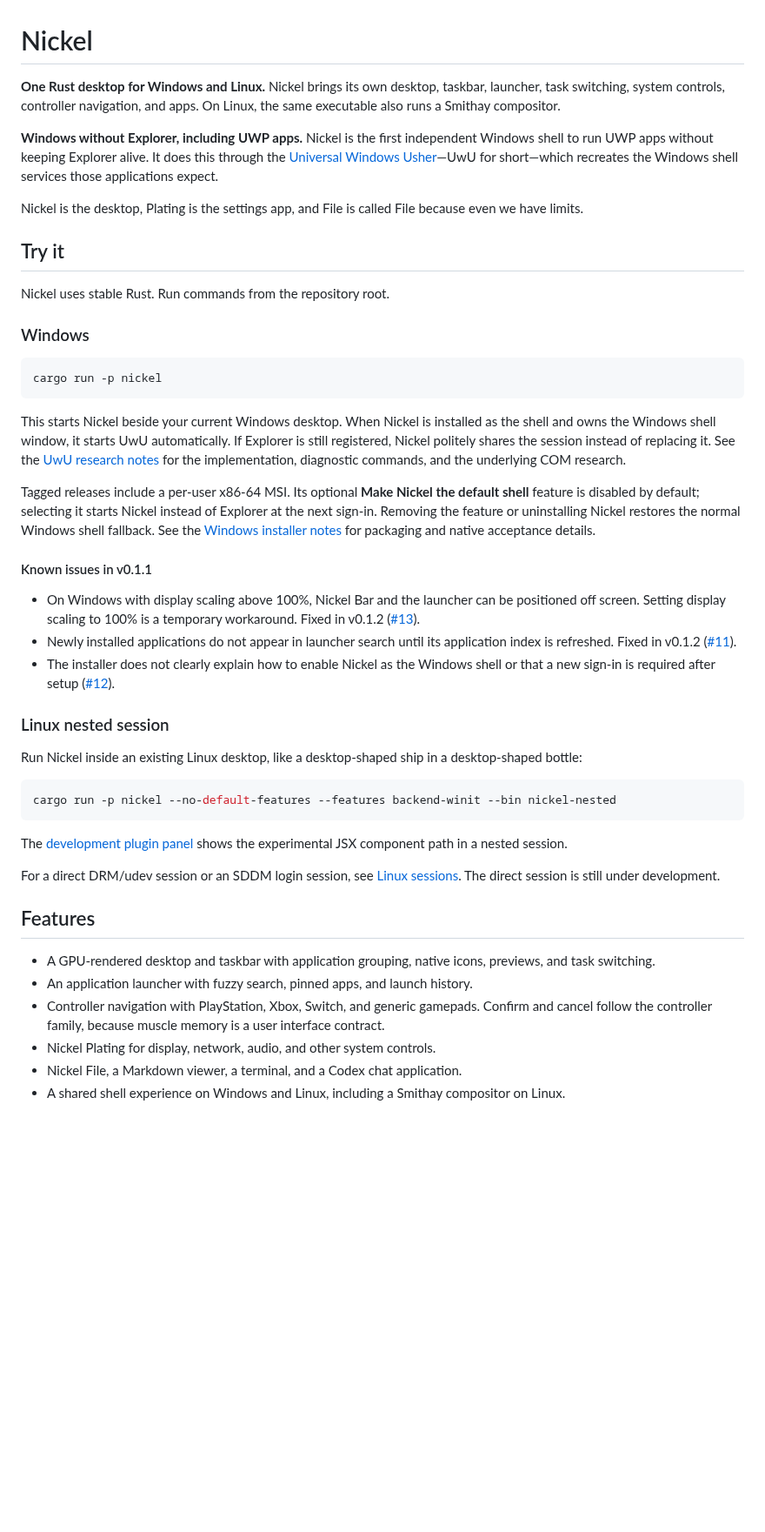
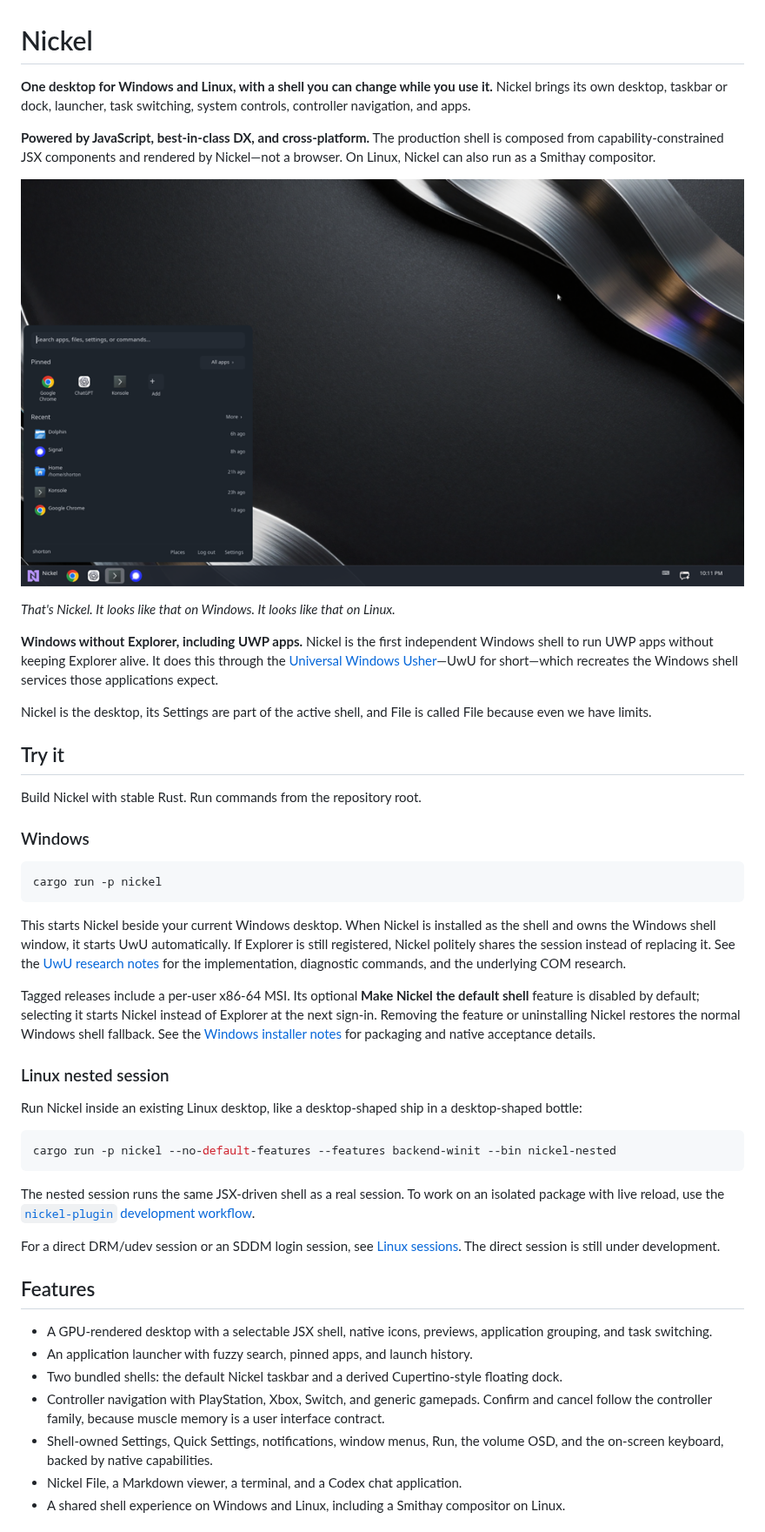
Before and after one commit to shortontech/nickel, a Markdown page: README.md, the part around one of its changes. Shown at 87% size. GitHub-like rendering; pictures changed too: assets/screenshots/nickel-default-shell-thumbnail.png (added); blank space fills up the shorter version.

Commit message:
Update project and shell documentation

````diff
--- a/README.md
+++ b/README.md
@@ -1,8 +1,16 @@
 # Nickel
 
-**One Rust desktop for Windows and Linux.** Nickel brings its own desktop,
-taskbar, launcher, task switching, system controls, controller navigation, and
-apps. On Linux, the same executable also runs a Smithay compositor.
+**One desktop for Windows and Linux, with a shell you can change while you use
+it.** Nickel brings its own desktop, taskbar or dock, launcher, task switching,
+system controls, controller navigation, and apps.
+
+**Powered by JavaScript, best-in-class DX, and cross-platform.** The production
+shell is composed from capability-constrained JSX components and rendered by
+Nickel—not a browser. On Linux, Nickel can also run as a Smithay compositor.
+
+[![Nickel Default Shell with the launcher open](assets/screenshots/nickel-default-shell-thumbnail.png)](assets/screenshots/nickel-default-shell.png)
+
+*That's Nickel. It looks like that on Windows. It looks like that on Linux.*
 
 **Windows without Explorer, including UWP apps.** Nickel is the first
 independent Windows shell to run UWP apps without keeping Explorer alive. It
@@ -10,12 +18,12 @@ does this through the
 [Universal Windows Usher](crates/nickel-uwu/README.md)—UwU for short—which
 recreates the Windows shell services those applications expect.
 
-Nickel is the desktop, Plating is the settings app, and File is called File
-because even we have limits.
+Nickel is the desktop, its Settings are part of the active shell, and File is
+called File because even we have limits.
 
 ## Try it
 
-Nickel uses stable Rust. Run commands from the repository root.
+Build Nickel with stable Rust. Run commands from the repository root.
 
 ### Windows
 
@@ -35,16 +43,6 @@ feature is disabled by default; selecting it starts Nickel instead of Explorer a
 Removing the feature or uninstalling Nickel restores the normal Windows shell fallback. See the
 [Windows installer notes](packaging/windows/README.md) for packaging and native acceptance details.
 
-#### Known issues in v0.1.1
-
-- On Windows with display scaling above 100%, Nickel Bar and the launcher can be positioned off
-  screen. Setting display scaling to 100% is a temporary workaround. Fixed in v0.1.2
-  ([#13](https://github.com/shortontech/nickel/issues/13)).
-- Newly installed applications do not appear in launcher search until its application index is
-  refreshed. Fixed in v0.1.2 ([#11](https://github.com/shortontech/nickel/issues/11)).
-- The installer does not clearly explain how to enable Nickel as the Windows shell or that a new
-  sign-in is required after setup ([#12](https://github.com/shortontech/nickel/issues/12)).
-
 ### Linux nested session
 
 Run Nickel inside an existing Linux desktop, like a desktop-shaped ship in a
@@ -54,8 +52,9 @@ desktop-shaped bottle:
 cargo run -p nickel --no-default-features --features backend-winit --bin nickel-nested
 ```
 
-The [development plugin panel](assets/plugins/hello-panel/README.md) shows the
-experimental JSX component path in a nested session.
+The nested session runs the same JSX-driven shell as a real session. To work on
+an isolated package with live reload, use the
+[`nickel-plugin` development workflow](assets/plugins/README.md).
 
 For a direct DRM/udev session or an SDDM login session, see
 [Linux sessions](docs/linux-sessions.md). The direct session is still under
@@ -63,13 +62,16 @@ development.
 
 ## Features
 
-- A GPU-rendered desktop and taskbar with application grouping, native icons,
-  previews, and task switching.
+- A GPU-rendered desktop with a selectable JSX shell, native icons, previews,
+  application grouping, and task switching.
 - An application launcher with fuzzy search, pinned apps, and launch history.
+- Two bundled shells: the default Nickel taskbar and a derived Cupertino-style
+  floating dock.
 - Controller navigation with PlayStation, Xbox, Switch, and generic gamepads.
   Confirm and cancel follow the controller family, because muscle memory is a
   user interface contract.
-- Nickel Plating for display, network, audio, and other system controls.
+- Shell-owned Settings, Quick Settings, notifications, window menus, Run, the
+  volume OSD, and the on-screen keyboard, backed by native capabilities.
 - Nickel File, a Markdown viewer, a terminal, and a Codex chat application.
 - A shared shell experience on Windows and Linux, including a Smithay
   compositor on Linux.
````
Also changed, not shown: other parts of README.md (+44 -9 lines), AGENTS.md (+28 -11 lines), 1 other file.
